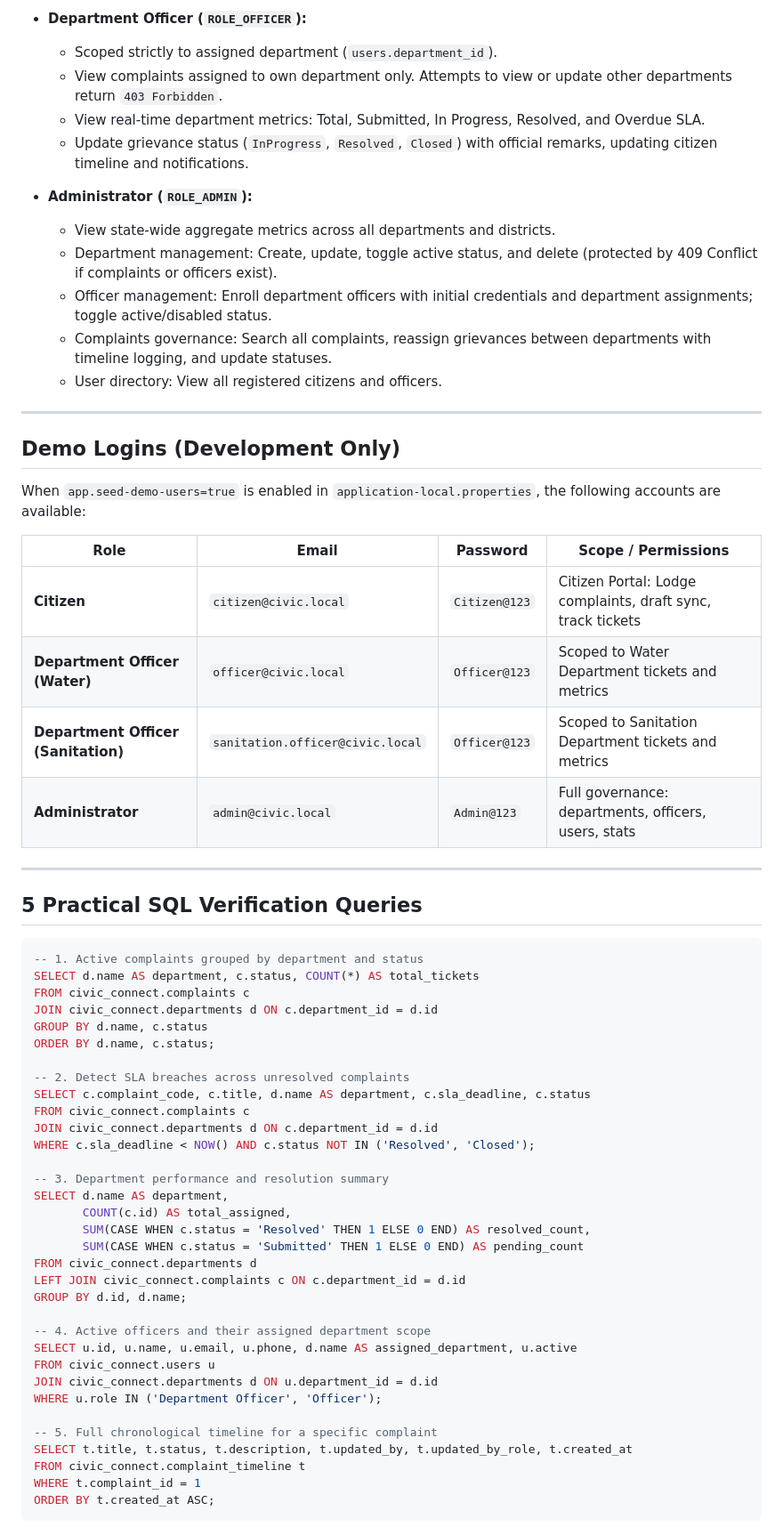
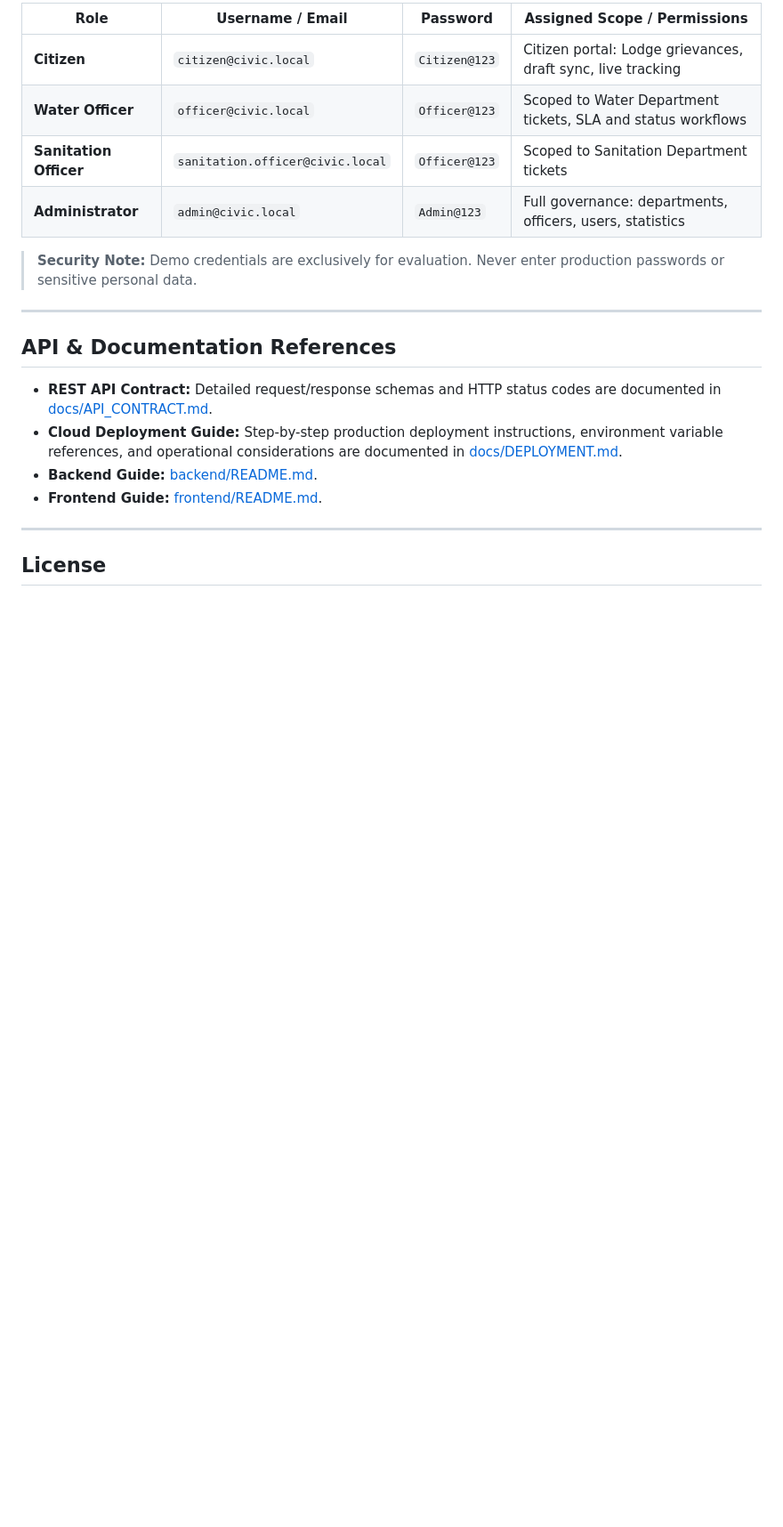
Before and after one commit to Ramprasad-Prajapat/rajasthan-civic-connect, a Markdown page: README.md, the part around one of its changes. Shown at 89% size. Drawn GitHub-style; blank space fills up the shorter version.

````diff
--- a/README.md
+++ b/README.md
@@ -130,67 +221,23 @@ test-all.bat
 
-- **Department Officer (`ROLE_OFFICER`):**
-  - Scoped strictly to assigned department (`users.department_id`).
-  - View complaints assigned to own department only. Attempts to view or update other departments return `403 Forbidden`.
-  - View real-time department metrics: Total, Submitted, In Progress, Resolved, and Overdue SLA.
-  - Update grievance status (`InProgress`, `Resolved`, `Closed`) with official remarks, updating citizen timeline and notifications.
+| Role | Username / Email | Password | Assigned Scope / Permissions |
+|---|---|---|---|
+| **Citizen** | `citizen@civic.local` | `Citizen@123` | Citizen portal: Lodge grievances, draft sync, live tracking |
+| **Water Officer** | `officer@civic.local` | `Officer@123` | Scoped to Water Department tickets, SLA and status workflows |
+| **Sanitation Officer** | `sanitation.officer@civic.local` | `Officer@123` | Scoped to Sanitation Department tickets |
+| **Administrator** | `admin@civic.local` | `Admin@123` | Full governance: departments, officers, users, statistics |
 
-- **Administrator (`ROLE_ADMIN`):**
-  - View state-wide aggregate metrics across all departments and districts.
-  - Department management: Create, update, toggle active status, and delete (protected by 409 Conflict if complaints or officers exist).
-  - Officer management: Enroll department officers with initial credentials and department assignments; toggle active/disabled status.
-  - Complaints governance: Search all complaints, reassign grievances between departments with timeline logging, and update statuses.
-  - User directory: View all registered citizens and officers.
+> **Security Note:** Demo credentials are exclusively for evaluation. Never enter production passwords or sensitive personal data.
 
 ---
 
-## Demo Logins (Development Only)
+## API & Documentation References
 
-When `app.seed-demo-users=true` is enabled in `application-local.properties`, the following accounts are available:
-
-| Role | Email | Password | Scope / Permissions |
-|---|---|---|---|
-| **Citizen** | `citizen@civic.local` | `Citizen@123` | Citizen Portal: Lodge complaints, draft sync, track tickets |
-| **Department Officer (Water)** | `officer@civic.local` | `Officer@123` | Scoped to Water Department tickets and metrics |
-| **Department Officer (Sanitation)** | `sanitation.officer@civic.local` | `Officer@123` | Scoped to Sanitation Department tickets and metrics |
-| **Administrator** | `admin@civic.local` | `Admin@123` | Full governance: departments, officers, users, stats |
+- **REST API Contract:** Detailed request/response schemas and HTTP status codes are documented in [docs/API_CONTRACT.md](docs/API_CONTRACT.md).
+- **Cloud Deployment Guide:** Step-by-step production deployment instructions, environment variable references, and operational considerations are documented in [docs/DEPLOYMENT.md](docs/DEPLOYMENT.md).
+- **Backend Guide:** [backend/README.md](backend/README.md).
+- **Frontend Guide:** [frontend/README.md](frontend/README.md).
 
 ---
 
-## 5 Practical SQL Verification Queries
+## License
 
-```sql
--- 1. Active complaints grouped by department and status
-SELECT d.name AS department, c.status, COUNT(*) AS total_tickets
-FROM civic_connect.complaints c
-JOIN civic_connect.departments d ON c.department_id = d.id
-GROUP BY d.name, c.status
-ORDER BY d.name, c.status;
-
--- 2. Detect SLA breaches across unresolved complaints
-SELECT c.complaint_code, c.title, d.name AS department, c.sla_deadline, c.status
-FROM civic_connect.complaints c
-JOIN civic_connect.departments d ON c.department_id = d.id
-WHERE c.sla_deadline < NOW() AND c.status NOT IN ('Resolved', 'Closed');
-
--- 3. Department performance and resolution summary
-SELECT d.name AS department,
-       COUNT(c.id) AS total_assigned,
-       SUM(CASE WHEN c.status = 'Resolved' THEN 1 ELSE 0 END) AS resolved_count,
-       SUM(CASE WHEN c.status = 'Submitted' THEN 1 ELSE 0 END) AS pending_count
-FROM civic_connect.departments d
-LEFT JOIN civic_connect.complaints c ON c.department_id = d.id
-GROUP BY d.id, d.name;
-
--- 4. Active officers and their assigned department scope
-SELECT u.id, u.name, u.email, u.phone, d.name AS assigned_department, u.active
-FROM civic_connect.users u
-JOIN civic_connect.departments d ON u.department_id = d.id
-WHERE u.role IN ('Department Officer', 'Officer');
-
--- 5. Full chronological timeline for a specific complaint
-SELECT t.title, t.status, t.description, t.updated_by, t.updated_by_role, t.created_at
-FROM civic_connect.complaint_timeline t
-WHERE t.complaint_id = 1
-ORDER BY t.created_at ASC;
-```
-
````
Also changed, not shown: other parts of README.md (+173 -124 lines), backend/README.md (added, +109 -0 lines), docs/DEPLOYMENT.md (added, +132 -0 lines), frontend/README.md (added, +107 -0 lines), docs/screenshots/desktop_home.png (added), docs/screenshots/mobile_home.png (added).
